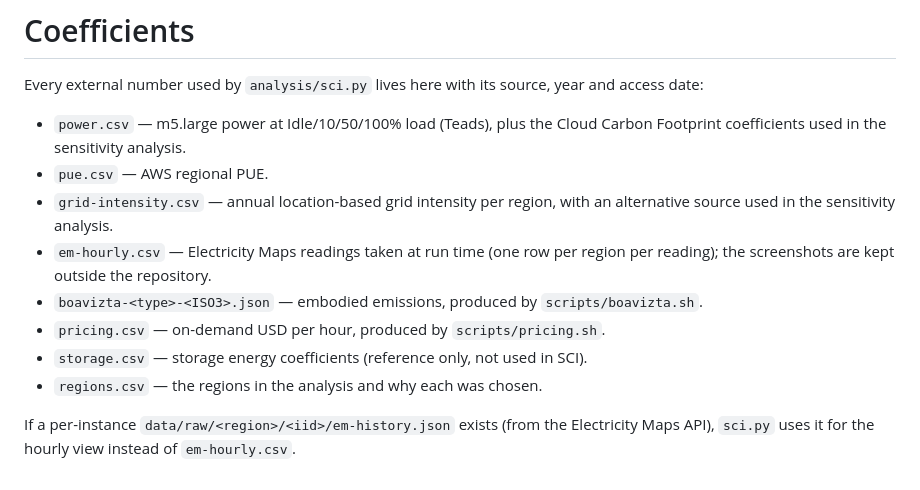
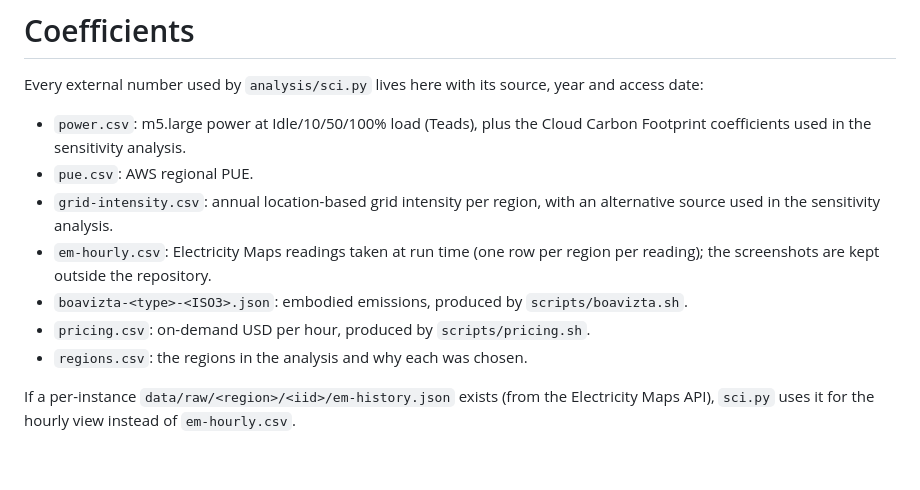
Before and after one commit to bartan34/aws-region-carbon-benchmark, a Markdown page: data/coefficients/README.md, the part around the change. Drawn GitHub-style.

```diff
--- a/data/coefficients/README.md
+++ b/data/coefficients/README.md
@@ -3,18 +3,17 @@
 Every external number used by `analysis/sci.py` lives here with its source,
 year and access date:
 
-- `power.csv` — m5.large power at Idle/10/50/100% load (Teads), plus the
+- `power.csv`: m5.large power at Idle/10/50/100% load (Teads), plus the
   Cloud Carbon Footprint coefficients used in the sensitivity analysis.
-- `pue.csv` — AWS regional PUE.
-- `grid-intensity.csv` — annual location-based grid intensity per region,
+- `pue.csv`: AWS regional PUE.
+- `grid-intensity.csv`: annual location-based grid intensity per region,
   with an alternative source used in the sensitivity analysis.
-- `em-hourly.csv` — Electricity Maps readings taken at run time (one row
+- `em-hourly.csv`: Electricity Maps readings taken at run time (one row
   per region per reading); the screenshots are kept outside the repository.
-- `boavizta-<type>-<ISO3>.json` — embodied emissions, produced by
+- `boavizta-<type>-<ISO3>.json`: embodied emissions, produced by
   `scripts/boavizta.sh`.
-- `pricing.csv` — on-demand USD per hour, produced by `scripts/pricing.sh`.
-- `storage.csv` — storage energy coefficients (reference only, not used in SCI).
-- `regions.csv` — the regions in the analysis and why each was chosen.
+- `pricing.csv`: on-demand USD per hour, produced by `scripts/pricing.sh`.
+- `regions.csv`: the regions in the analysis and why each was chosen.
 
 If a per-instance `data/raw/<region>/<iid>/em-history.json` exists (from the
 Electricity Maps API), `sci.py` uses it for the hourly view instead of
```
Also changed, not shown: README.md (+4 -4 lines), docs/terraform.md (+6 -3 lines), docs/architecture.png, docs/figures/accounting-views.png (renamed from docs/figures/fig4-accounting-views.png), docs/figures/cost-vs-carbon.png (renamed from docs/figures/fig5-cost-vs-carbon.png), docs/figures/operational-vs-embodied.png (renamed from docs/figures/fig2-stacked-op-embodied.png), docs/figures/sensitivity-tornado.png (renamed from docs/figures/fig3-tornado.png), 11 other files.
